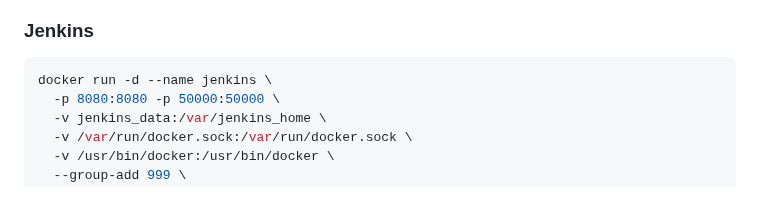
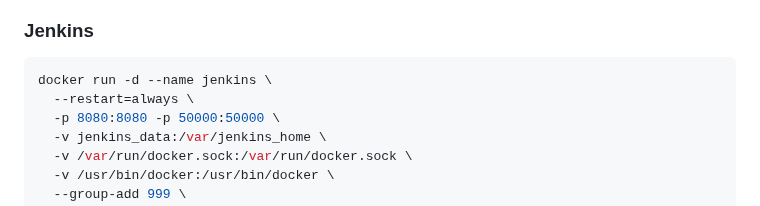
Before and after one commit to abeerseada/depi-gp, a Markdown page: README.md, the part around the change. Drawn GitHub-style.

````diff
--- a/README.md
+++ b/README.md
@@ -197,6 +197,7 @@ terraform destroy
 
 ```bash
 docker run -d --name jenkins \
+  --restart=always \
   -p 8080:8080 -p 50000:50000 \
   -v jenkins_data:/var/jenkins_home \
   -v /var/run/docker.sock:/var/run/docker.sock \
````
